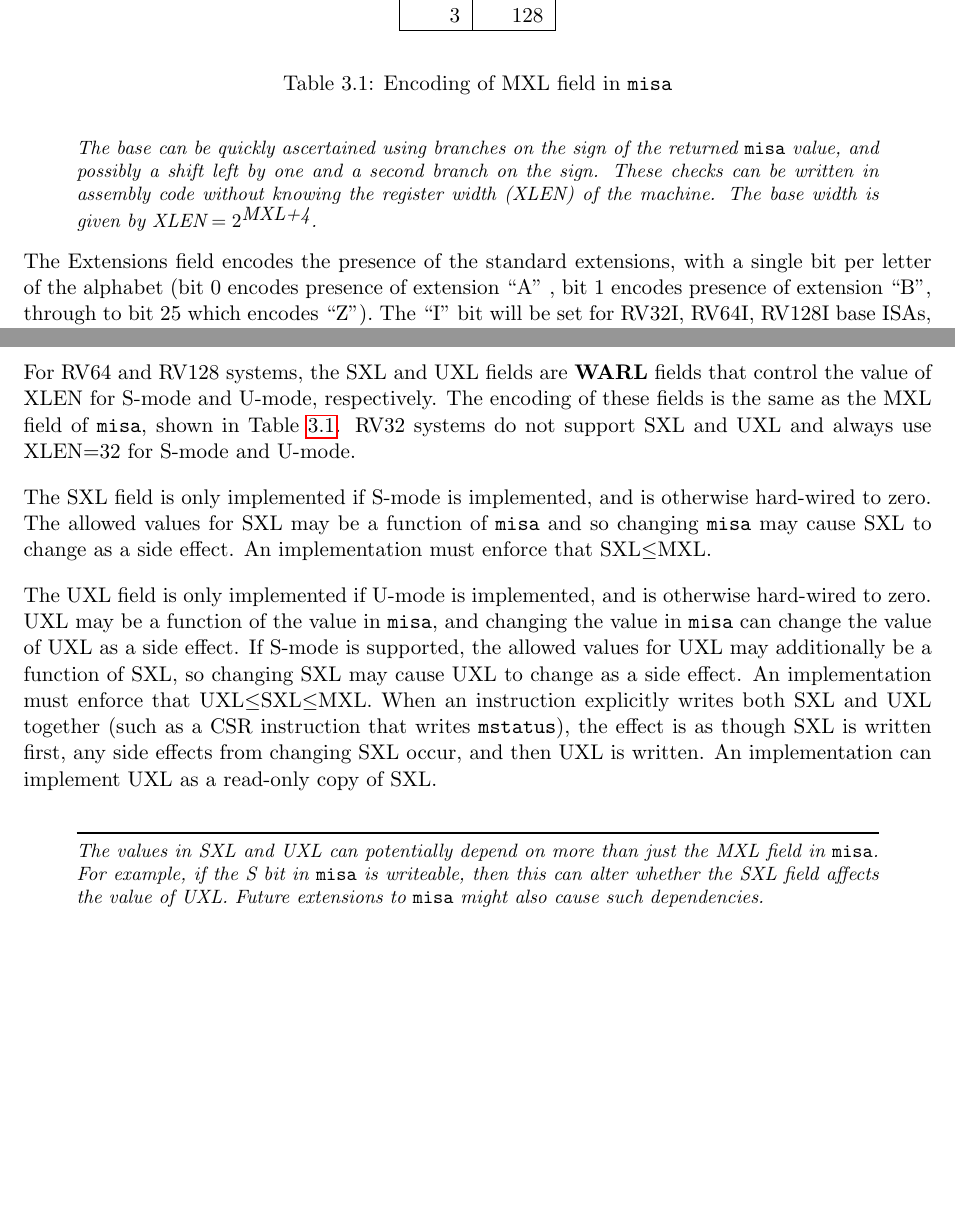
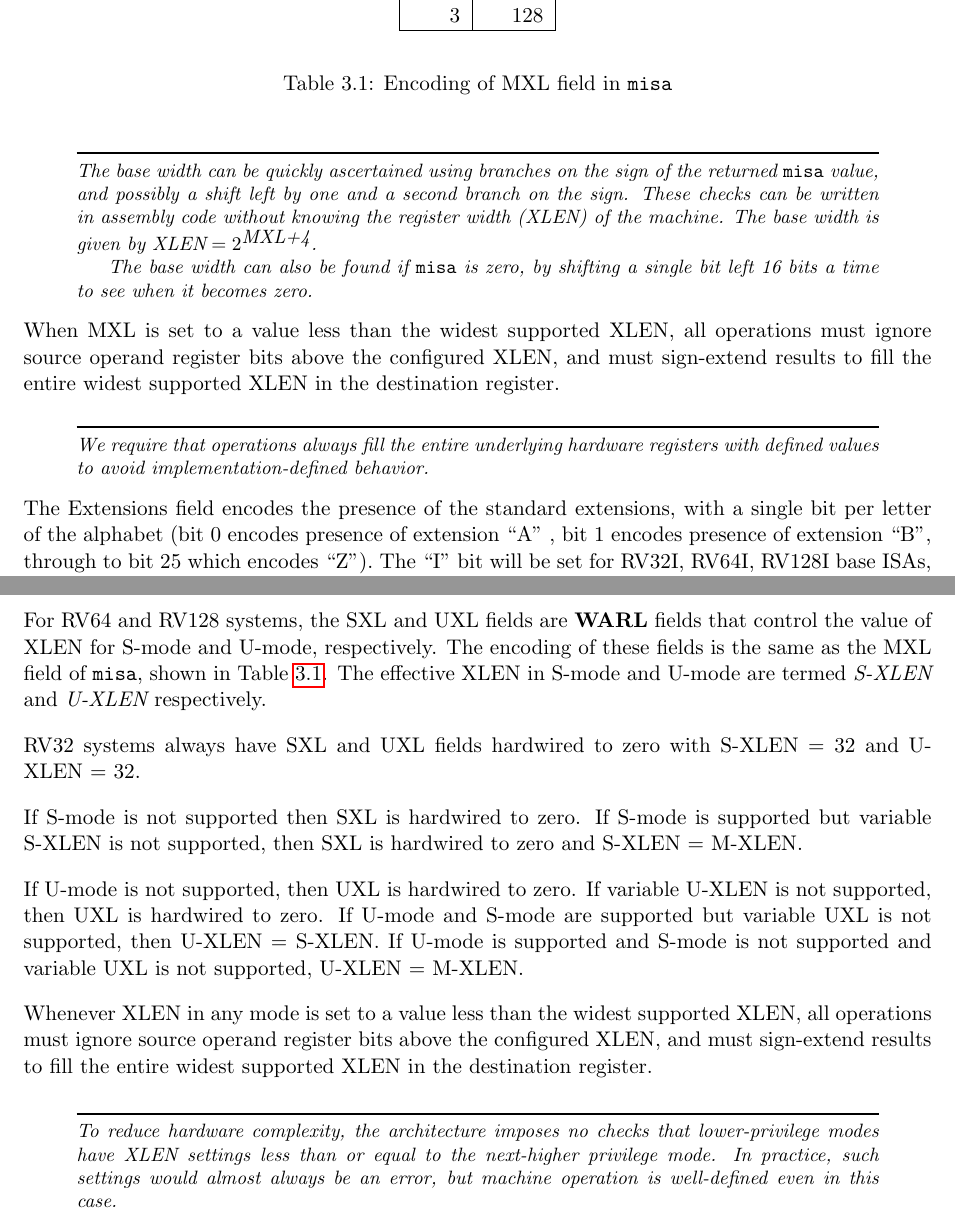
Before and after one commit to riscv/riscv-isa-manual, a LaTeX thesis (src/riscv-privileged.tex, which reads src/machine.tex): two parts of pages 26 and 31 of 85, joined at a grey line, cut so that both start at the same text, the shorter picture padded with empty space. Compiled offline with pdfLaTeX.

Commit message:
Simplified MXL/SXL/UXL design.  Now, no checks for monotonically decreasing XLEN with lower privilege modes, and no state propagation between CSRs.

```diff
--- a/src/machine.tex
+++ b/src/machine.tex
@@ -69,11 +71,25 @@ MXL  & XLEN \\
 \end{table*}
 
 \begin{commentary}
-The base can be quickly ascertained using branches on the sign of the
-returned {\tt misa} value, and possibly a shift left by one and a
-second branch on the sign.  These checks can be written in assembly
-code without knowing the register width (XLEN) of the machine.
-The base width is given by $\mbox{XLEN}=2^{\mbox{MXL+4}}$.
+The base width can be quickly ascertained using branches on the sign
+of the returned {\tt misa} value, and possibly a shift left by one and
+a second branch on the sign.  These checks can be written in assembly
+code without knowing the register width (XLEN) of the machine.  The
+base width is given by $\mbox{XLEN}=2^{\mbox{MXL+4}}$.
+
+The base width can also be found if {\tt misa} is zero, by shifting a
+single bit left 16 bits a time to see when it becomes zero.
+\end{commentary}
+
+When MXL is set to a value less than the widest supported XLEN, all
+operations must ignore source operand register bits above the
+configured XLEN, and must sign-extend results to fill the entire
+widest supported XLEN in the destination register.
+
+\begin{commentary}
+We require that operations always fill the entire underlying hardware
+registers with defined values to avoid implementation-defined
+behavior.
 \end{commentary}
 
 The Extensions field encodes the presence of the standard extensions,
@@ -561,35 +577,36 @@ compact the register after removing these fields.
 \subsection{Base ISA Control in {\tt mstatus} Register}
 
 For RV64 and RV128 systems, the SXL and UXL fields are \warl\ fields
-that control the value of XLEN for S-mode and U-mode, respectively.
-The encoding of these fields is the same as the MXL field of {\tt
-  misa}, shown in Table~\ref{misabase}.  RV32 systems do not support
-SXL and UXL and always use XLEN=32 for S-mode and U-mode.
-
-The SXL field is only implemented if S-mode is implemented, and is
-otherwise hard-wired to zero.  The allowed values for SXL may be a
-function of {\tt misa} and so changing {\tt misa} may cause SXL to
-change as a side effect.  An implementation must enforce that
-SXL$\leq$MXL.
-
-The UXL field is only implemented if U-mode is implemented, and is
-otherwise hard-wired to zero.  UXL may be a function of the value in
-{\tt misa}, and changing the value in {\tt misa} can change the value
-of UXL as a side effect. If S-mode is supported, the allowed values
-for UXL may additionally be a function of SXL, so changing SXL may
-cause UXL to change as a side effect.  An implementation must enforce
-that UXL$\leq$SXL$\leq$MXL.  When an instruction explicitly writes
-both SXL and UXL together (such as a CSR instruction that writes {\tt
-  mstatus}), the effect is as though SXL is written first, any side
-effects from changing SXL occur, and then UXL is written.  An
-implementation can implement UXL as a read-only copy of SXL.
-
-\begin{commentary}
-The values in SXL and UXL can potentially depend on more than just the
-MXL field in {\tt misa}.  For example, if the S bit in {\tt misa} is
-writeable, then this can alter whether the SXL field affects the value
-of UXL. Future extensions to {\tt misa} might also cause such
-dependencies.
+that control the value of XLEN for S-mode and U-mode,
+respectively. The encoding of these fields is the same as the MXL
+field of {\tt misa}, shown in Table~\ref{misabase}.  The effective
+XLEN in S-mode and U-mode are termed {\em S-XLEN} and {\em U-XLEN}
+respectively.
+
+RV32 systems always have SXL and UXL fields hardwired to zero with
+S-XLEN~=~32 and U-XLEN~=~32.
+
+If S-mode is not supported then SXL is hardwired to zero.  If S-mode
+is supported but variable S-XLEN is not supported, then SXL is
+hardwired to zero and S-XLEN~=~M-XLEN.
+
+If U-mode is not supported, then UXL is hardwired to zero.  If
+variable U-XLEN is not supported, then UXL is hardwired to zero.  If
+U-mode and S-mode are supported but variable UXL is not supported,
+then U-XLEN~=~S-XLEN.  If U-mode is supported and S-mode is not
+supported and variable UXL is not supported, U-XLEN~=~M-XLEN.
+
+Whenever XLEN in any mode is set to a value less than the widest
+supported XLEN, all operations must ignore source operand register
+bits above the configured XLEN, and must sign-extend results to fill
+the entire widest supported XLEN in the destination register.
+
+\begin{commentary}
+To reduce hardware complexity, the architecture imposes no checks that
+lower-privilege modes have XLEN settings less than or equal to the
+next-higher privilege mode.  In practice, such settings would almost
+always be an error, but machine operation is well-defined even in this
+case.
 \end{commentary}
 
 \subsection{Memory Privilege in {\tt mstatus} Register}
```
Also changed, not shown: src/machine.tex (10 more changed lines).
